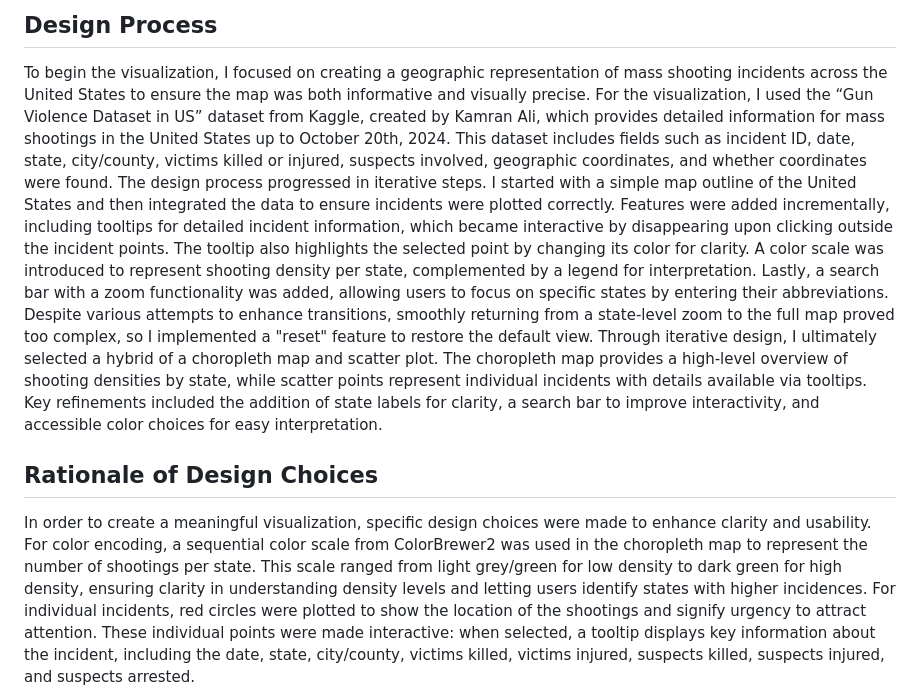
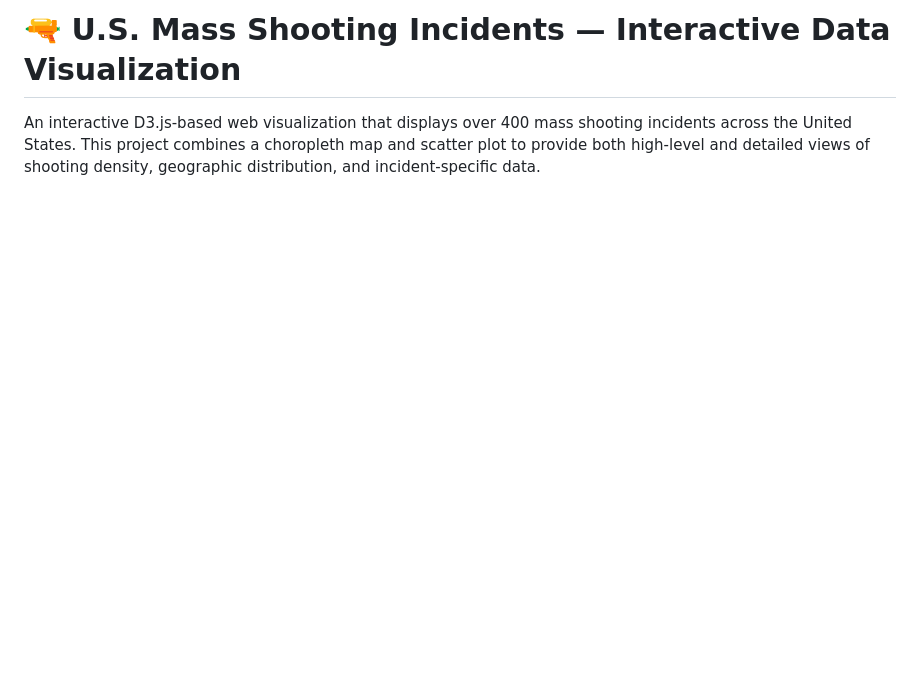
Before and after one commit to jakedcook/ShootingIncidentsUSMap, a Markdown page: README.md, the part around one of its changes. Drawn GitHub-style; blank space fills up the shorter version.

```diff
--- a/README.md
+++ b/README.md
@@ -1,8 +1,4 @@
-## Design Process
-To begin the visualization, I focused on creating a geographic representation of mass shooting incidents across the United States to ensure the map was both informative and visually precise. For the visualization, I used the “Gun Violence Dataset in US” dataset from Kaggle, created by Kamran Ali, which provides detailed information for mass shootings in the United States up to October 20th, 2024. This dataset includes fields such as incident ID, date, state, city/county, victims killed or injured, suspects involved, geographic coordinates, and whether coordinates were found.
-The design process progressed in iterative steps. I started with a simple map outline of the United States and then integrated the data to ensure incidents were plotted correctly. Features were added incrementally, including tooltips for detailed incident information, which became interactive by disappearing upon clicking outside the incident points. The tooltip also highlights the selected point by changing its color for clarity. A color scale was introduced to represent shooting density per state, complemented by a legend for interpretation. Lastly, a search bar with a zoom functionality was added, allowing users to focus on specific states by entering their abbreviations. Despite various attempts to enhance transitions, smoothly returning from a state-level zoom to the full map proved too complex, so I implemented a "reset" feature to restore the default view.
-Through iterative design, I ultimately selected a hybrid of a choropleth map and scatter plot. The choropleth map provides a high-level overview of shooting densities by state, while scatter points represent individual incidents with details available via tooltips. Key refinements included the addition of state labels for clarity, a search bar to improve interactivity, and accessible color choices for easy interpretation.
+# 🔫 U.S. Mass Shooting Incidents — Interactive Data Visualization
 
-## Rationale of Design Choices
-In order to create a meaningful visualization, specific design choices were made to enhance clarity and usability. For color encoding, a sequential color scale from ColorBrewer2 was used in the choropleth map to represent the number of shootings per state. This scale ranged from light grey/green for low density to dark green for high density, ensuring clarity in understanding density levels and letting users identify states with higher incidences. For individual incidents, red circles were plotted to show the location of the shootings and signify urgency to attract attention. These individual points were made interactive: when selected, a tooltip displays key information about the incident, including the date, state, city/county, victims killed, victims injured, suspects killed, suspects injured, and suspects arrested.
+An interactive D3.js-based web visualization that displays over 400 mass shooting incidents across the United States. This project combines a choropleth map and scatter plot to provide both high-level and detailed views of shooting density, geographic distribution, and incident-specific data.
 
```
Also changed, not shown: other parts of README.md (+71 -13 lines).
